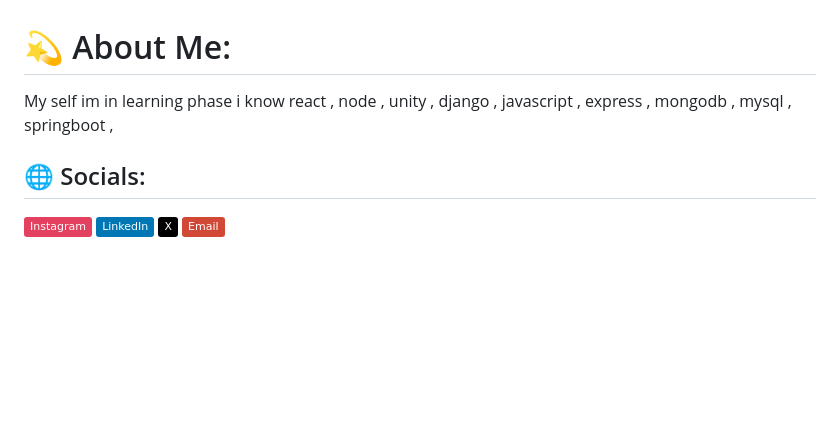
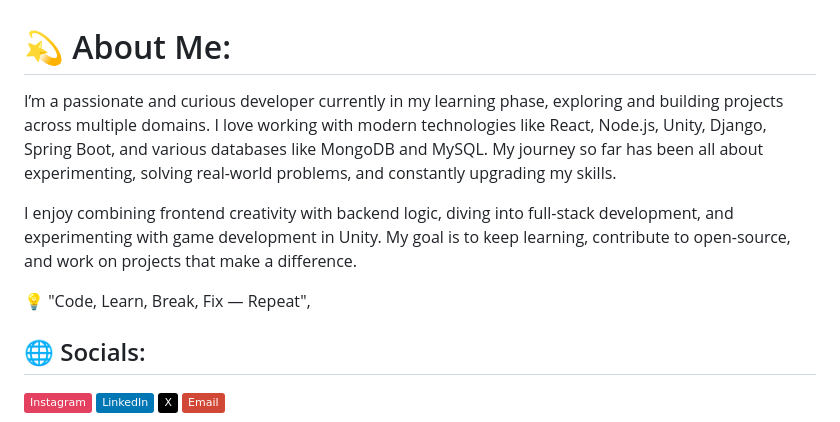
Before and after one commit to Kishankharvi/Kishankharvi, a Markdown page: README.md, the part around the change. Drawn GitHub-style; badges without logos; blank space fills up the shorter version.

```diff
--- a/README.md
+++ b/README.md
@@ -1,5 +1,9 @@
 # 💫 About Me:
-My self  im in learning phase i know react , node , unity , django , javascript , express , mongodb , mysql , springboot ,<br>
+I’m a passionate and curious developer currently in my learning phase, exploring and building projects across multiple domains. I love working with modern technologies like React, Node.js, Unity, Django, Spring Boot, and various databases like MongoDB and MySQL. My journey so far has been all about experimenting, solving real-world problems, and constantly upgrading my skills.
+
+I enjoy combining frontend creativity with backend logic, diving into full-stack development, and experimenting with game development in Unity. My goal is to keep learning, contribute to open-source, and work on projects that make a difference.
+
+💡 "Code, Learn, Break, Fix — Repeat",<br>
 
 
 ## 🌐 Socials:
```
